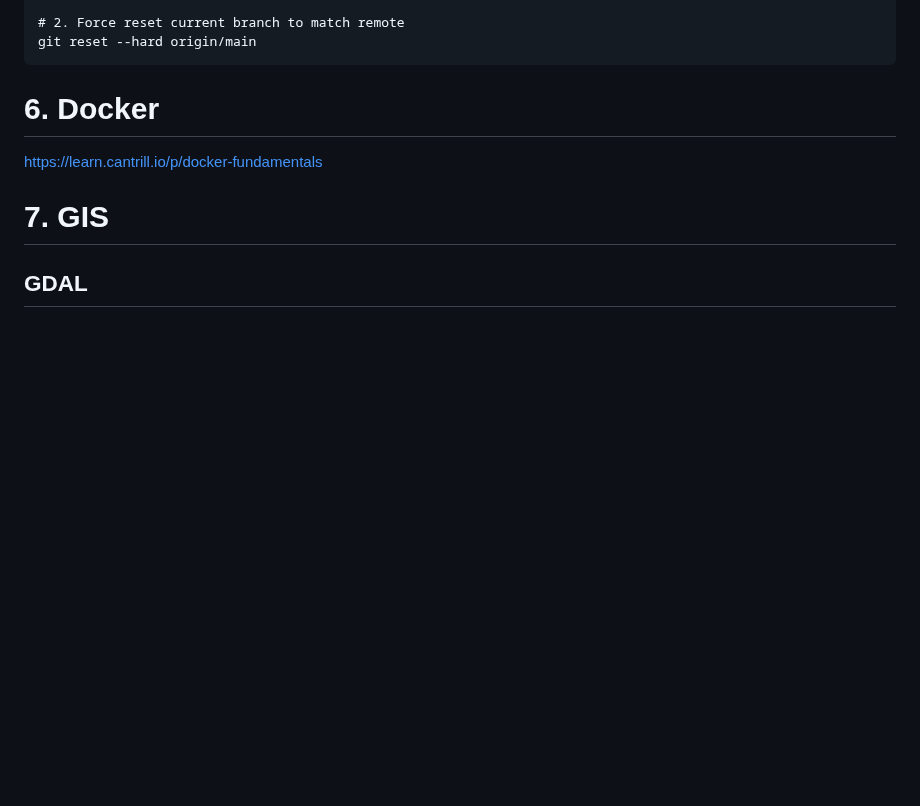
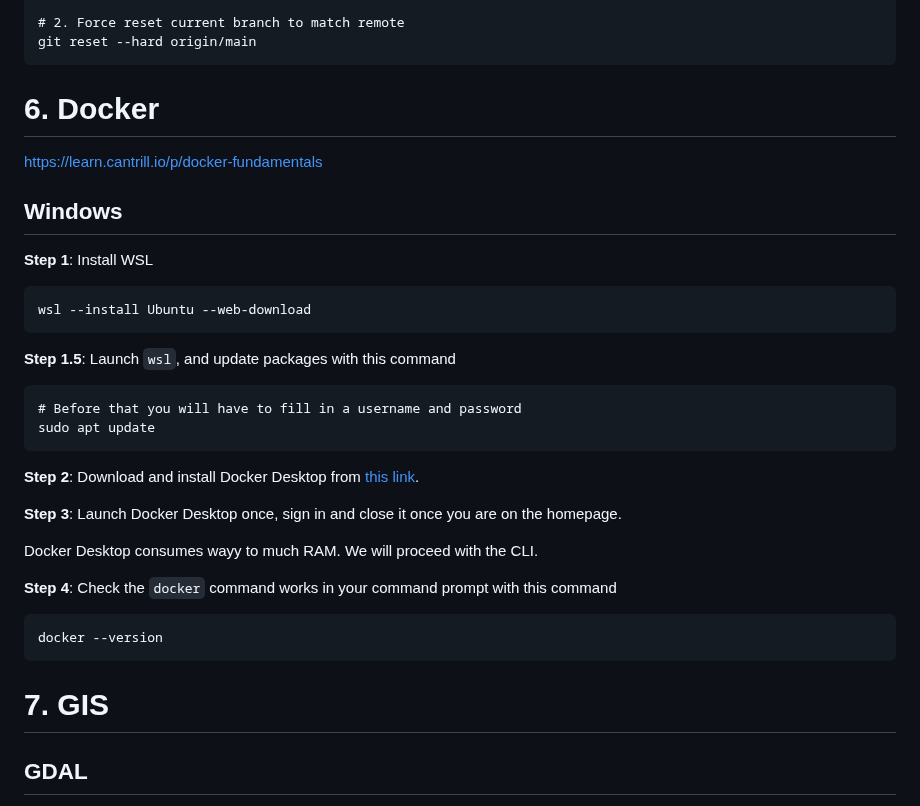
Before and after one commit to nicholas-ko-zy/programming-journal, a Markdown page: programming_journal.md, the part around the change. Drawn GitHub-style; blank space fills up the shorter version.

Commit message:
added docker notes

````diff
--- a/programming_journal.md
+++ b/programming_journal.md
@@ -427,6 +427,36 @@ git reset --hard origin/main
 https://learn.cantrill.io/p/docker-fundamentals
 
 
+## Windows
+
+**Step 1**: Install WSL
+```
+wsl --install Ubuntu --web-download
+```
+
+
+**Step 1.5**: Launch `wsl`, and update packages with this command
+```
+# Before that you will have to fill in a username and password
+sudo apt update
+```
+
+
+**Step 2**: Download and install Docker Desktop from [this link](https://docs.docker.com/desktop/setup/install/windows-install/).
+
+**Step 3**: Launch Docker Desktop once, sign in and close it once you are on the homepage.
+
+Docker Desktop consumes wayy to much RAM. We will proceed with the CLI.
+
+**Step 4**: Check the `docker` command works in your command prompt with this command
+```
+docker --version
+```
+
+
+
+
+
 # 7. GIS
 
 ## GDAL
````
Also changed, not shown: docker/notes.md (added, +215 -0 lines), docker/img/docker_images.png (added), docker/img/docker_ps_-a.png (added), 1 other file.
